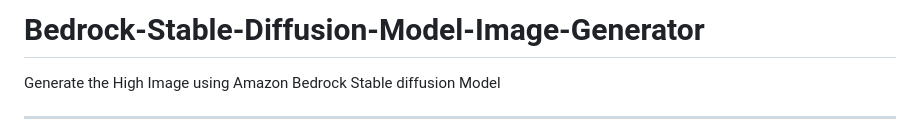
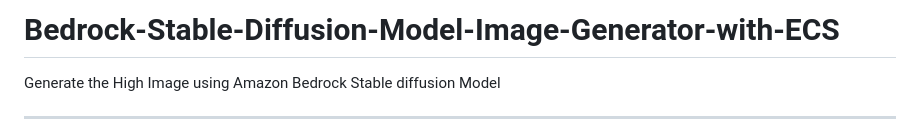
Before and after one commit to Jana0509/Bedrock-Stable-Diffusion-Model-Image-Generator, a Markdown page: README.md, the part around the change. GitHub-like rendering.

```diff
--- a/README.md
+++ b/README.md
@@ -1,4 +1,4 @@
-# Bedrock-Stable-Diffusion-Model-Image-Generator
+# Bedrock-Stable-Diffusion-Model-Image-Generator-with-ECS
 Generate the High Image using Amazon Bedrock Stable diffusion Model
 
 -------------------------------------------------------------------
```
